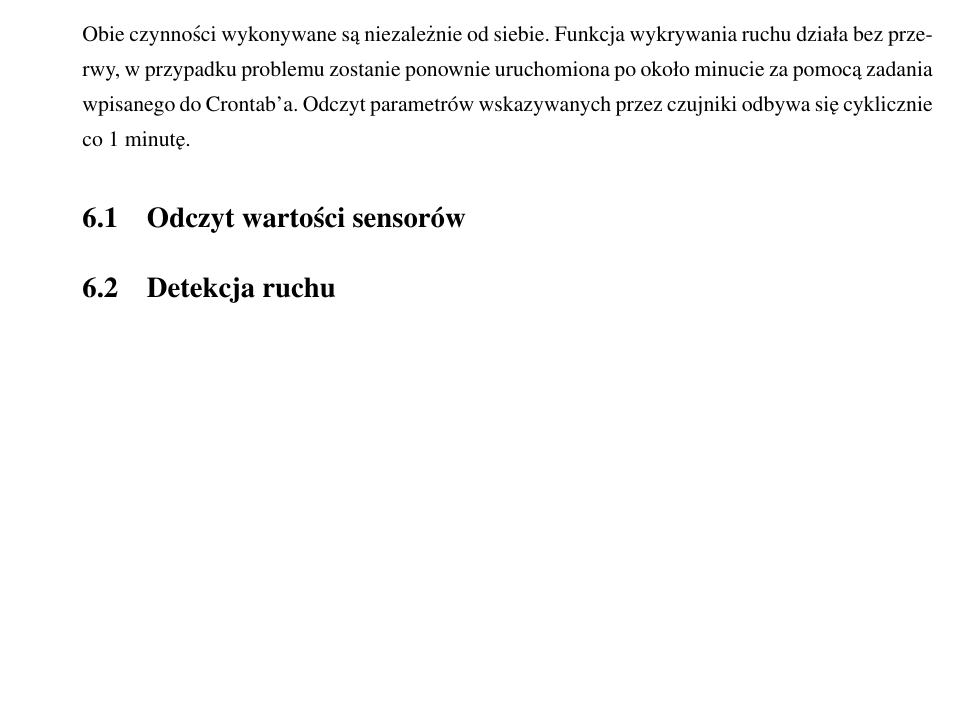
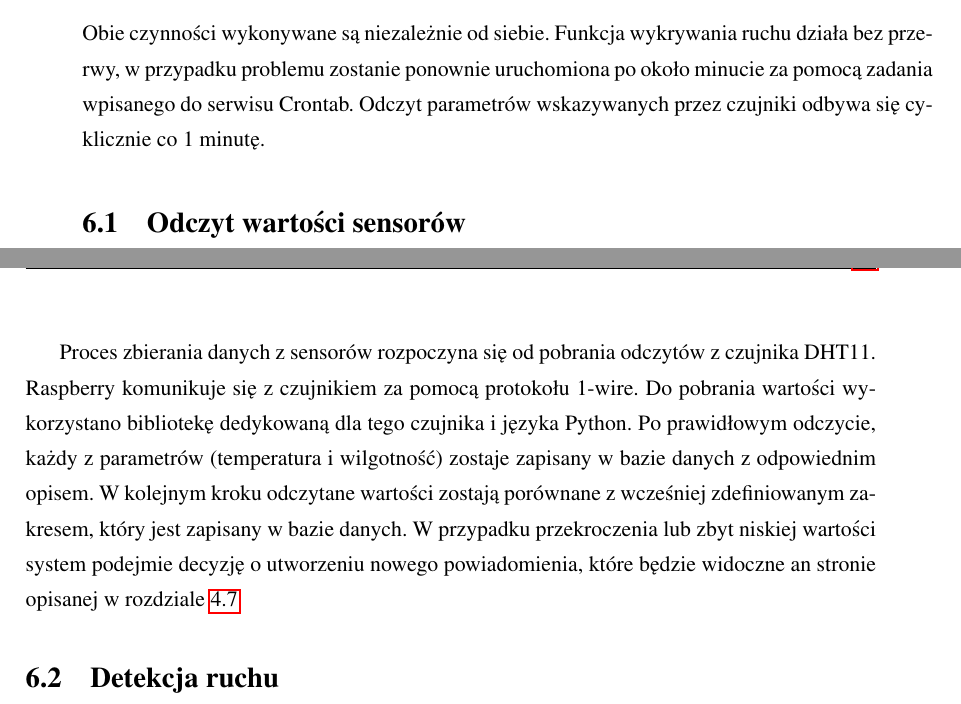
Before and after one commit to szymek325/MasterThesis, a LaTeX thesis (Mateusz_Szymkowiak_Praca_Dyplomowa_Magisterska.tex, which reads sections/aplikacja_zarzadzenie_domem.tex): part of page 37 of 44 before the commit and two parts of pages 37 and 38 of 45 after it, the two joined at a grey line, cut so that both start at the same text, the shorter picture padded with empty space. Compiled offline with pdfLaTeX.

Commit message:
czujniki

```diff
--- a/sections/aplikacja_zarzadzenie_domem.tex
+++ b/sections/aplikacja_zarzadzenie_domem.tex
@@ -3,4 +3,4 @@ Aplikacja konsolowa do zarządzania domem służy jako aplikacja odpowiedzialna
 \item odczyt wartości sensorów,
 \item detekcja ruchu.
 \end{itemize}
-Obie czynności wykonywane są niezależnie od siebie. Funkcja wykrywania ruchu działa bez przerwy, w przypadku problemu zostanie ponownie uruchomiona po około minucie za pomocą zadania wpisanego do Crontab'a. Odczyt parametrów wskazywanych przez czujniki odbywa się cyklicznie co 1 minutę.
+Obie czynności wykonywane są niezależnie od siebie. Funkcja wykrywania ruchu działa bez przerwy, w przypadku problemu zostanie ponownie uruchomiona po około minucie za pomocą zadania wpisanego do serwisu Crontab. Odczyt parametrów wskazywanych przez czujniki odbywa się cyklicznie co 1 minutę.
@@ -9,3 +13,6 @@ Obie czynności wykonywane są niezależnie od siebie. Funkcja wykrywania ruchu
+	\label{fig:wykrywanie_proces}
+\end{figure}
+Proces zbierania danych z sensorów rozpoczyna się od pobrania odczytów z czujnika DHT11. Raspberry komunikuje się z czujnikiem za pomocą protokołu 1-wire. Do pobrania wartości wykorzystano bibliotekę dedykowaną dla tego czujnika i języka Python. Po prawidłowym odczycie, każdy z parametrów (temperatura i wilgotność) zostaje zapisany w bazie danych z odpowiednim opisem. W kolejnym kroku odczytane wartości zostają porównane z wcześniej zdefiniowanym zakresem, który jest zapisany w bazie danych. W przypadku przekroczenia lub zbyt niskiej wartości system podejmie decyzję o utworzeniu nowego powiadomienia, które będzie widoczne an stronie opisanej w rozdziale \ref{notifications}
 \section{Detekcja ruchu}
 
 \subsection{Proces wykrywania ruchu}
```
Also changed, not shown: sections/aplikacja_webowa.tex (+1 -1 lines), Mateusz_Szymkowiak_Praca_Dyplomowa_Magisterska.pdf, sections/aplikacja_zarzadzenie_domem.tex (6 more changed lines).
